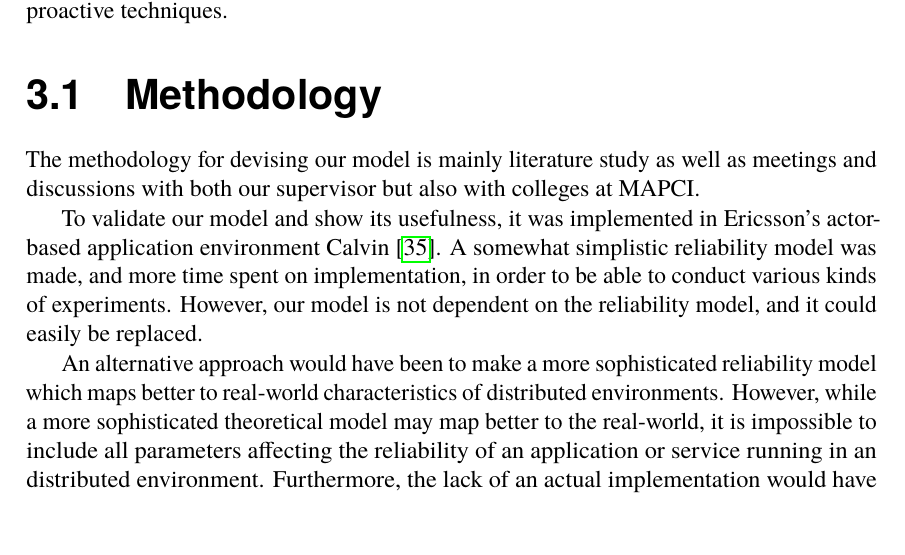
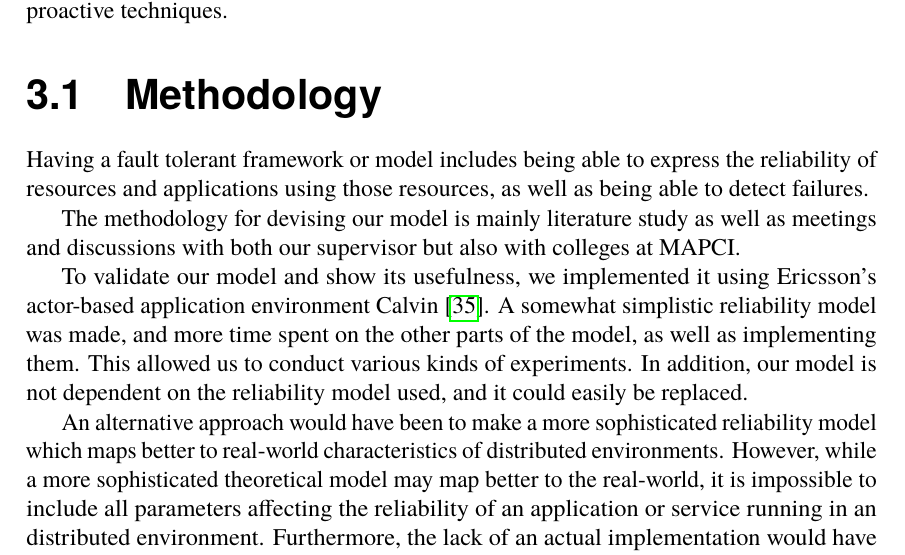
Before and after one commit to PStahl/master_thesis, a LaTeX thesis (report.tex): part of page 23 of 73, cut so that both start at the same text, the shorter picture padded with empty space. Compiled offline with pdfLaTeX.

Commit message:
update method

```diff
--- a/report.tex
+++ b/report.tex
@@ -475,9 +475,11 @@ In this chapter, the key components of our fault-tolerant framework is described
 
 \section{Methodology} \label{sec:design_methodology}
 %TODO
+Having a fault tolerant framework or model includes being able to express the reliability of resources and applications using those resources, as well as being able to detect failures.
+
 The methodology for devising our model is mainly literature study as well as meetings and discussions with both our supervisor but also with colleges at MAPCI.
 
-To validate our model and show its usefulness, it was implemented in Ericsson's actor-based application environment Calvin \cite{calvin}. A somewhat simplistic reliability model was made, and more time spent on implementation, in order to be able to conduct various kinds of experiments. However, our model is not dependent on the reliability model, and it could easily be replaced.
+To validate our model and show its usefulness, we implemented it using Ericsson's actor-based application environment Calvin \cite{calvin}. A somewhat simplistic reliability model was made, and more time spent on the other parts of the model, as well as implementing them. This allowed us to conduct various kinds of experiments. In addition, our model is not dependent on the reliability model used, and it could easily be replaced.
 
 An alternative approach would have been to make a more sophisticated reliability model which maps better to real-world characteristics of distributed environments. However, while a more sophisticated theoretical model may map better to the real-world, it is impossible to include all parameters affecting the reliability of an application or service running in an distributed environment. Furthermore, the lack of an actual implementation would have resulted in only simulations could be conducted to verify the model. While simulations can take a lot of parameters into account, they have to be based on failure data, which is usually collected from in-house testing, and thus cannot be compared with failures that can occur in an actual operational environments~\cite{surveyReliabilityDistr}.
 
```
